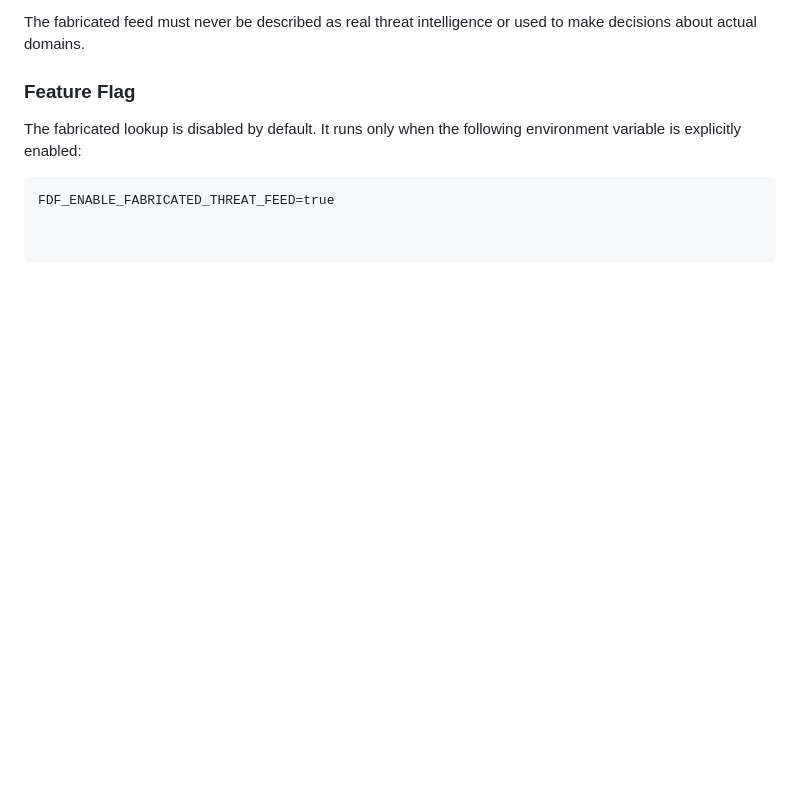
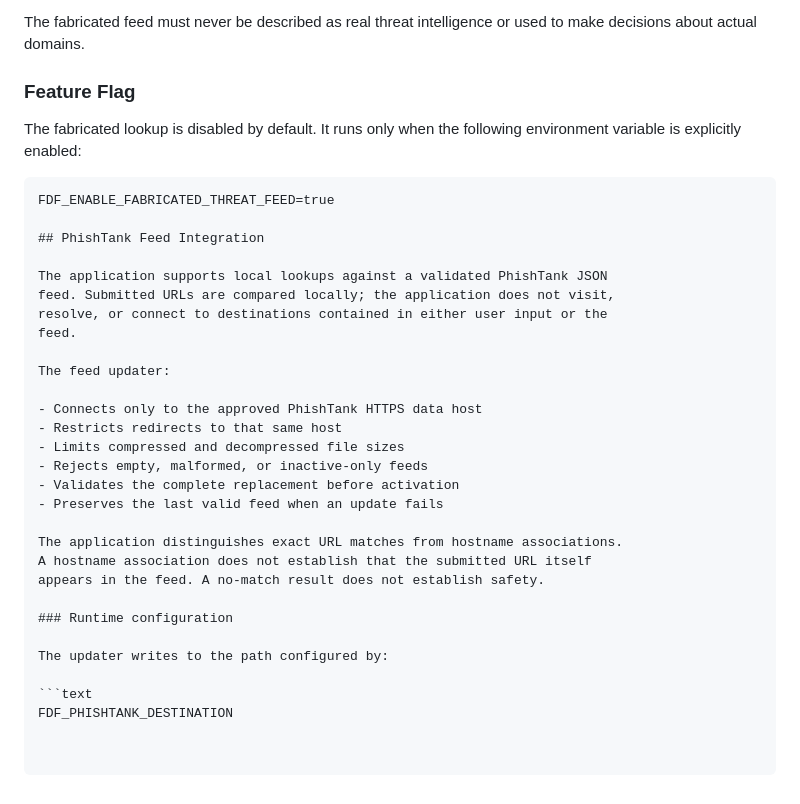
Before and after one commit to CFloy66-v12o/Domain-Spoof-Detector, a Markdown page: README.md, the part around the change. GitHub-like rendering; blank space fills up the shorter version.

Commit message:
Document PhishTank feed deployment
Document local lookup behavior, safe update controls, Cloud Storage mount paths, permissions, and credential-handling requirements.

````diff
--- a/README.md
+++ b/README.md
@@ -283,3 +283,30 @@ environment variable is explicitly enabled:
 
 ```text
 FDF_ENABLE_FABRICATED_THREAT_FEED=true
+
+## PhishTank Feed Integration
+
+The application supports local lookups against a validated PhishTank JSON
+feed. Submitted URLs are compared locally; the application does not visit,
+resolve, or connect to destinations contained in either user input or the
+feed.
+
+The feed updater:
+
+- Connects only to the approved PhishTank HTTPS data host
+- Restricts redirects to that same host
+- Limits compressed and decompressed file sizes
+- Rejects empty, malformed, or inactive-only feeds
+- Validates the complete replacement before activation
+- Preserves the last valid feed when an update fails
+
+The application distinguishes exact URL matches from hostname associations.
+A hostname association does not establish that the submitted URL itself
+appears in the feed. A no-match result does not establish safety.
+
+### Runtime configuration
+
+The updater writes to the path configured by:
+
+```text
+FDF_PHISHTANK_DESTINATION
````
